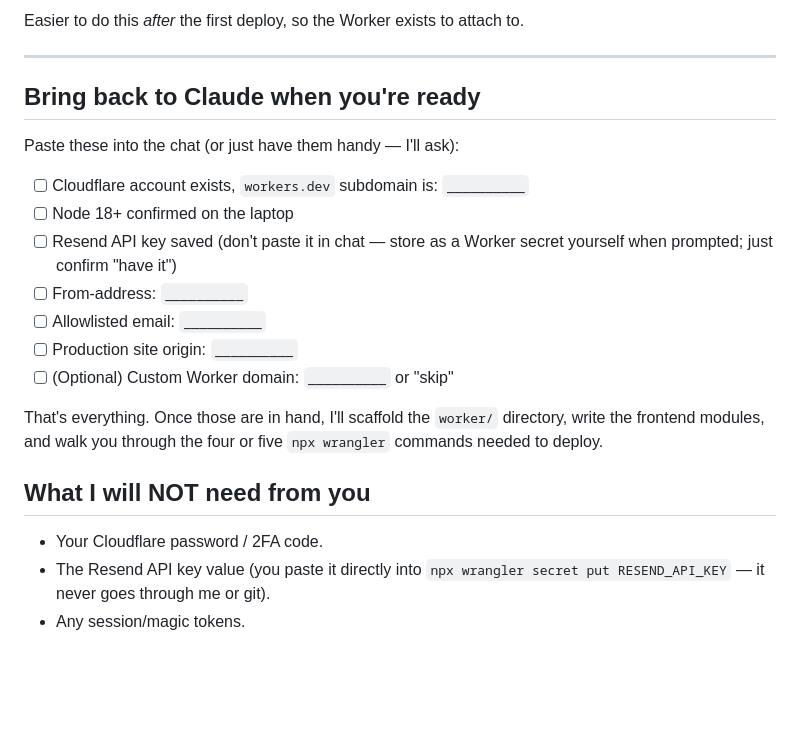
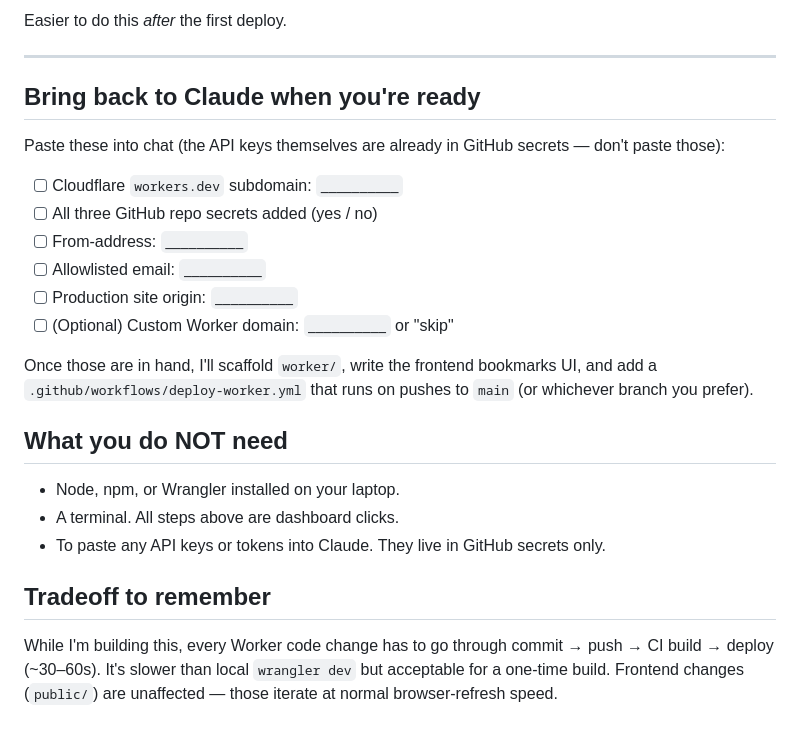
Before and after one commit to scottminkoff/news, a Markdown page: docs/bookmarks-setup-checklist.md, the part around one of its changes. GitHub-like rendering; blank space fills up the shorter version.

```diff
--- a/docs/bookmarks-setup-checklist.md
+++ b/docs/bookmarks-setup-checklist.md
@@ -84,30 +91,35 @@ Skip unless you want `api.news.example.com` instead of
 
-Easier to do this *after* the first deploy, so the Worker exists to
-attach to.
+Easier to do this *after* the first deploy.
 
 ---
 
 ## Bring back to Claude when you're ready
 
-Paste these into the chat (or just have them handy — I'll ask):
+Paste these into chat (the API keys themselves are already in
+GitHub secrets — don't paste those):
 
-- [ ] Cloudflare account exists, `workers.dev` subdomain is: `__________`
-- [ ] Node 18+ confirmed on the laptop
-- [ ] Resend API key saved (don't paste it in chat — store as a Worker
-      secret yourself when prompted; just confirm "have it")
+- [ ] Cloudflare `workers.dev` subdomain: `__________`
+- [ ] All three GitHub repo secrets added (yes / no)
 - [ ] From-address: `__________`
 - [ ] Allowlisted email: `__________`
 - [ ] Production site origin: `__________`
 - [ ] (Optional) Custom Worker domain: `__________` or "skip"
 
-That's everything. Once those are in hand, I'll scaffold the `worker/`
-directory, write the frontend modules, and walk you through the four
-or five `npx wrangler` commands needed to deploy.
+Once those are in hand, I'll scaffold `worker/`, write the frontend
+bookmarks UI, and add a `.github/workflows/deploy-worker.yml` that
+runs on pushes to `main` (or whichever branch you prefer).
 
-## What I will NOT need from you
+## What you do NOT need
 
-- Your Cloudflare password / 2FA code.
-- The Resend API key value (you paste it directly into
-  `npx wrangler secret put RESEND_API_KEY` — it never goes through me
-  or git).
-- Any session/magic tokens.
+- Node, npm, or Wrangler installed on your laptop.
+- A terminal. All steps above are dashboard clicks.
+- To paste any API keys or tokens into Claude. They live in GitHub
+  secrets only.
+
+## Tradeoff to remember
+
+While I'm building this, every Worker code change has to go through
+commit → push → CI build → deploy (~30–60s). It's slower than local
+`wrangler dev` but acceptable for a one-time build. Frontend changes
+(`public/`) are unaffected — those iterate at normal browser-refresh
+speed.
```
Also changed, not shown: other parts of docs/bookmarks-setup-checklist.md (+64 -57 lines), docs/bookmarks-plan.md (+30 -13 lines).
